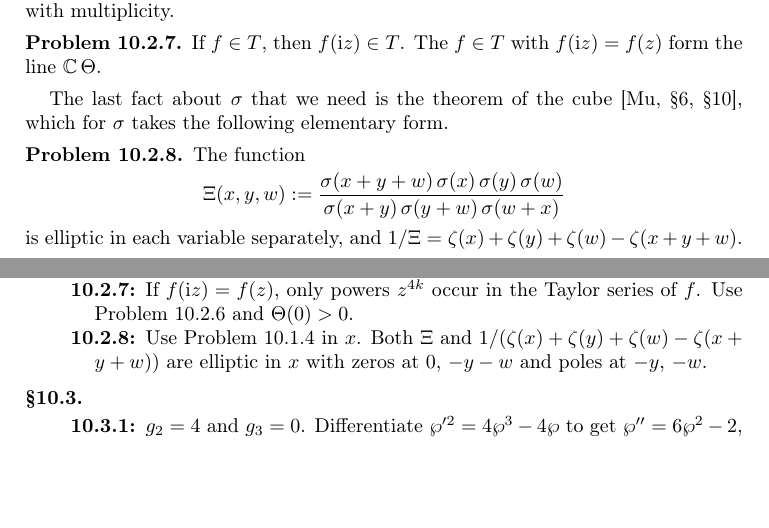
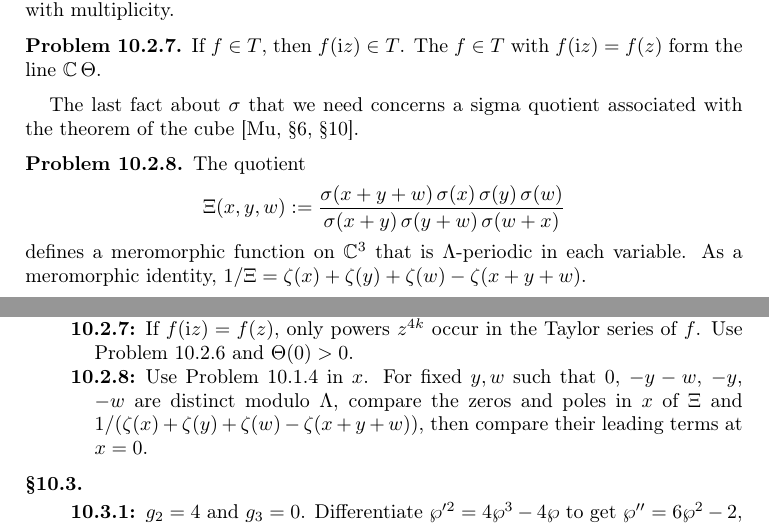
Before and after one commit to ultronozm/grh-workbook, a LaTeX paper (20261124T223000--elliptic-curves-for-the-proof__workbook.tex): two parts of pages 2 and 5 of 5, joined at a grey line, cut so that both start at the same text, the shorter picture padded with empty space. Compiled offline with pdfLaTeX.

Commit message:
Ch. Complex tori, theta functions and periods: apply fidelity audit 7 (meromorphic qualifications for the addition laws and the cube quotient, integer index of G_k, Euler's constant and domain in Kronecker's formula, Chapter 32 definitions of Omega and s_infinity stated separately)

```diff
--- a/20261124T223000--elliptic-curves-for-the-proof__workbook.tex
+++ b/20261124T223000--elliptic-curves-for-the-proof__workbook.tex
@@ -152,14 +152,14 @@ A nonzero \(f\in T\) has exactly two zeros modulo \(2\pi\Z[\ii]\), counted with
 If \(f \in T\), then \(f(\ii z) \in T\).  The \(f \in T\) with \(f(\ii z) = f(z)\) form the line \(\C\,\Theta\).
 \end{problem}
 
-The last fact about \(\sigma\) that we need is the theorem of the cube \cite[\S6, \S10]{Mu}, which for \(\sigma\) takes the following elementary form.
+The last fact about \(\sigma\) that we need concerns a sigma quotient associated with the theorem of the cube \cite[\S6, \S10]{Mu}.
 
 \begin{problem}\label{pr:cube}
-The function
+The quotient
 \[
   \Xi(x, y, w) := \frac{\sigma(x+y+w)\,\sigma(x)\,\sigma(y)\,\sigma(w)}{\sigma(x+y)\,\sigma(y+w)\,\sigma(w+x)}
 \]
-is elliptic in each variable separately, and \(1/\Xi = \zeta(x) + \zeta(y) + \zeta(w) - \zeta(x+y+w)\).
+defines a meromorphic function on \(\C^3\) that is \(\Lambda\)-periodic in each variable.  As a meromorphic identity, \(1/\Xi = \zeta(x) + \zeta(y) + \zeta(w) - \zeta(x+y+w)\).
 \end{problem}
 
 Chapter~\ref{st-chap} expresses \(\Theta\) through \(\sigma\) and \(\wp\) (Problem~\ref{st-pr:gauss}); then the \(n\)th derivative at \(0\) is \(\Theta(0)\) times a rational multiple of \((\varpi/2\pi)^n\).  So one needs to know \(\varpi\), and the rational numbers that \(\wp\) produces.
@@ -256,7 +256,7 @@ The corresponding statements of the rewritten Lean proof \cite{GL} are the defin
 \item[\ref{pr:T-dim}] \(e^{-z^2/4\pi} f(z)\) has period \(2\pi\).  Expand it in a Fourier series \(\sum_n a_n e^{\ii n z}\), and use \(\beta = \ii\).
 \item[\ref{pr:T-zeros}] Integrate \(f'/f\) around a parallelogram with sides \(2\pi\) and \(2\pi\ii\) whose boundary contains no zero of \(f\).
 \item[\ref{pr:T-fixed}] If \(f(\ii z) = f(z)\), only powers \(z^{4k}\) occur in the Taylor series of \(f\).  Use Problem~\ref{pr:T-zeros} and \(\Theta(0) > 0\).
-\item[\ref{pr:cube}] Use Problem~\ref{pr:sigma-qp} in \(x\).  Both \(\Xi\) and \(1/(\zeta(x) + \zeta(y) + \zeta(w) - \zeta(x+y+w))\) are elliptic in \(x\) with zeros at \(0\), \(-y-w\) and poles at \(-y\), \(-w\).
+\item[\ref{pr:cube}] Use Problem~\ref{pr:sigma-qp} in \(x\).  For fixed \(y,w\) such that \(0\), \(-y-w\), \(-y\), \(-w\) are distinct modulo \(\Lambda\), compare the zeros and poles in \(x\) of \(\Xi\) and \(1/(\zeta(x) + \zeta(y) + \zeta(w) - \zeta(x+y+w))\), then compare their leading terms at \(x=0\).
 \end{description}
 
 \subsection*{\S\ref{sec:periods}}
```
Also changed, not shown: 20261124T223000--elliptic-curves-for-the-proof__workbook.tex (14 more changed lines).
